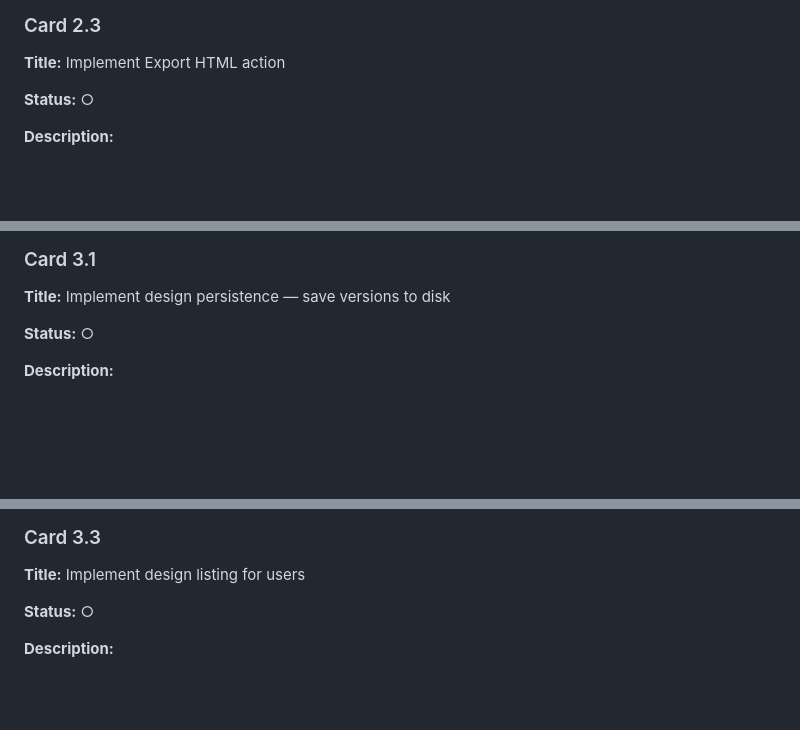
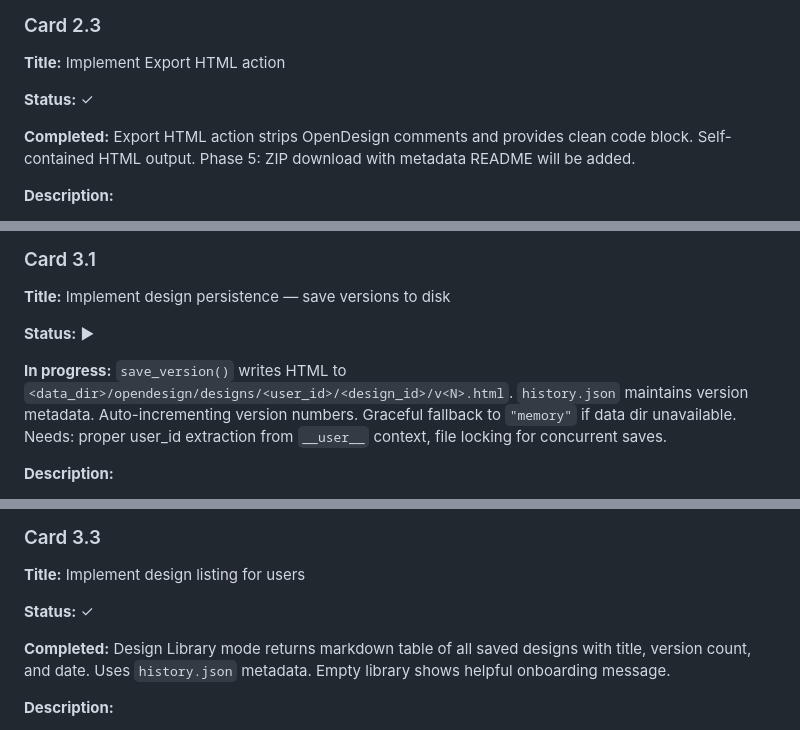
Before and after one commit to asorichetti/OpenDesign, a Markdown page: docs/plan/23-task-cards.md, 3 parts joined by grey strips. GitHub-like rendering; blank space fills up the shorter version.

```diff
--- a/docs/plan/23-task-cards.md
+++ b/docs/plan/23-task-cards.md
@@ -203,7 +218,9 @@
 
 **Title:** Implement Export HTML action
 
-**Status:** ○
+**Status:** ✓
+
+**Completed:** Export HTML action strips OpenDesign comments and provides clean code block. Self-contained HTML output. Phase 5: ZIP download with metadata README will be added.
 
 **Description:**
 - "Export HTML" action packages HTML + CSS + JS into a downloadable ZIP
@@ -224,7 +241,9 @@
 
 **Title:** Implement design persistence — save versions to disk
 
-**Status:** ○
+**Status:** ▶
+
+**In progress:** `save_version()` writes HTML to `<data_dir>/opendesign/designs/<user_id>/<design_id>/v<N>.html`. `history.json` maintains version metadata. Auto-incrementing version numbers. Graceful fallback to `"memory"` if data dir unavailable. Needs: proper user_id extraction from `__user__` context, file locking for concurrent saves.
 
 **Description:**
 - Implement `save_version()` in Pipe: writes HTML to `<data_dir>/opendesign/designs/<user_id>/<design_id>/v<N>.html`
@@ -261,7 +280,9 @@
 
 **Title:** Implement design listing for users
 
-**Status:** ○
+**Status:** ✓
+
+**Completed:** Design Library mode returns markdown table of all saved designs with title, version count, and date. Uses `history.json` metadata. Empty library shows helpful onboarding message.
 
 **Description:**
 - Add "Design Library" model in Pipe that lists user's saved designs
```
Also changed, not shown: other parts of docs/plan/23-task-cards.md (+22 -7 lines).
